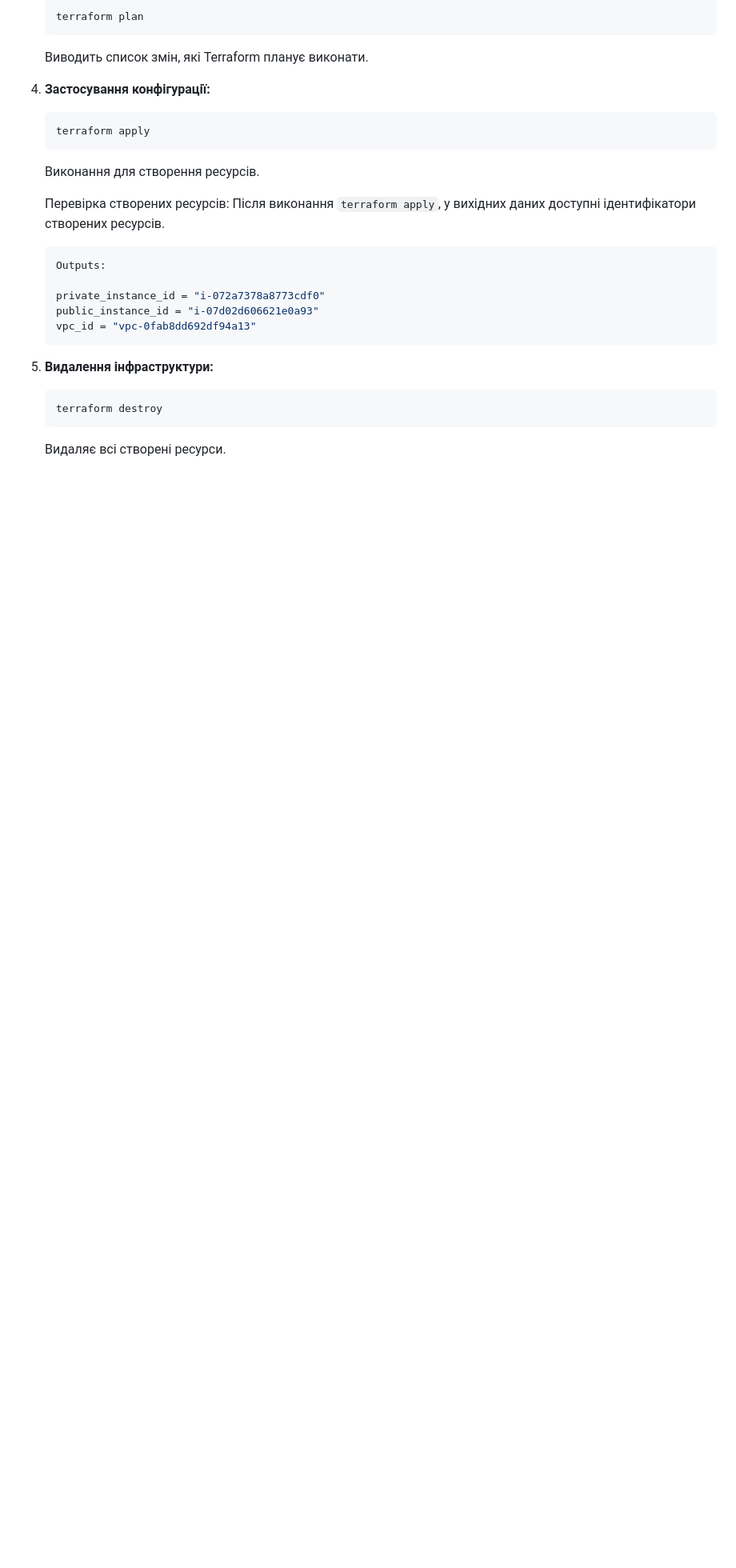
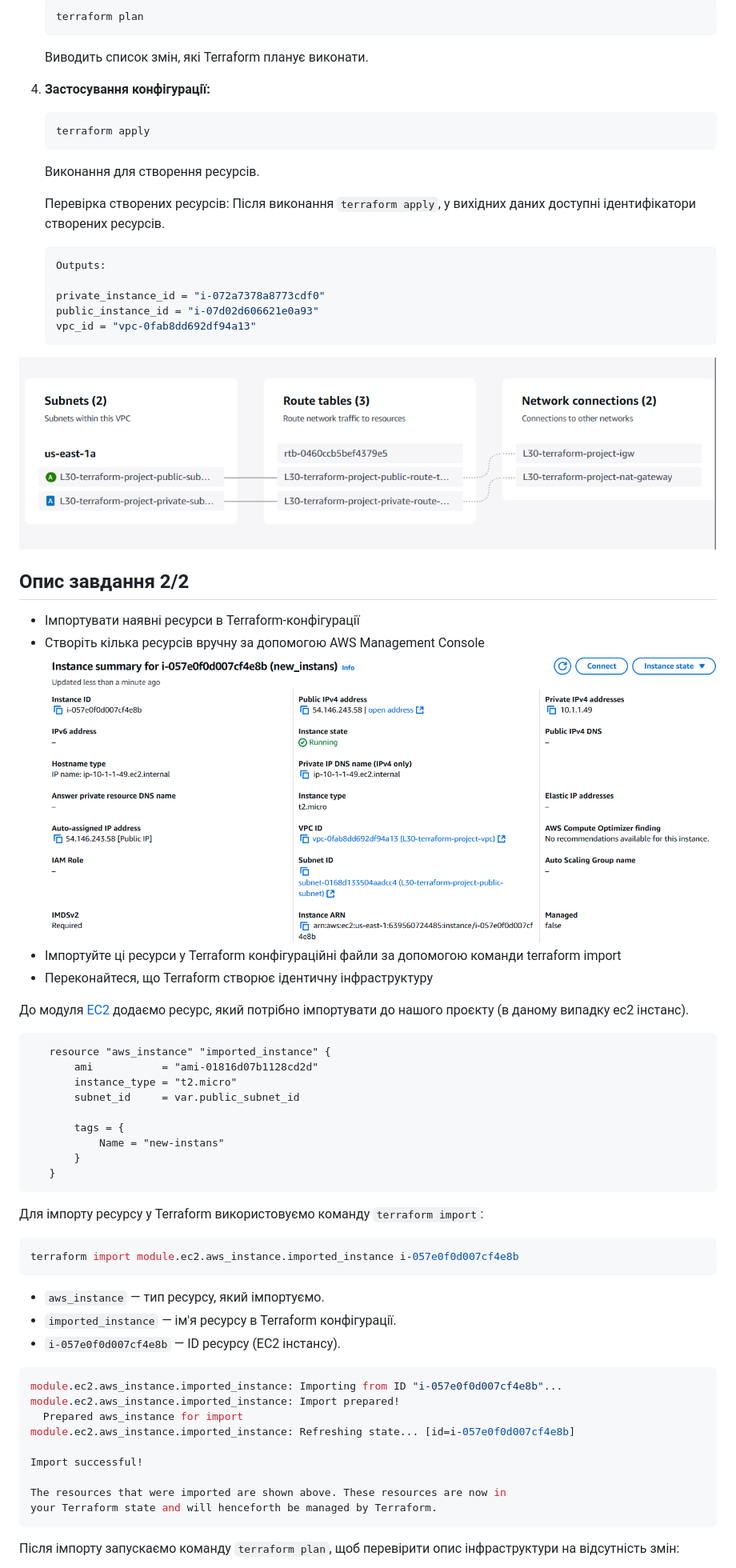
Before and after one commit to Bekmukhambetov/DevOpsLecture, a Markdown page: Lecture_30/README.md, the part around the change printed below. Shown: that part at 80% size. GitHub-like rendering; pictures changed too: Lecture_30/image-1.png (added), Lecture_30/image-2.png (added); blank space fills up the shorter version.

Commit message:
Lecture 30 Terraform 2/2

````diff
--- a/Lecture_30/README.md
+++ b/Lecture_30/README.md
@@ -86,9 +86,49 @@ terraform-project/
    public_instance_id = "i-07d02d606621e0a93"
    vpc_id = "vpc-0fab8dd692df94a13"
    ```
+![alt text](image-1.png)
 
-6. **Видалення інфраструктури:**
-   ```bash
-   terraform destroy
-   ```
-   Видаляє всі створені ресурси.
+
+## Опис завдання 2/2
+
+  * Імпортувати наявні ресурси в Terraform-конфігурації
+  * Створіть кілька ресурсів вручну за допомогою AWS Management Console
+  ![alt text](image-2.png)
+  * Імпортуйте ці ресурси у Terraform конфігураційні файли за допомогою команди terraform import
+  * Переконайтеся, що Terraform створює ідентичну інфраструктуру
+
+До модуля [EC2](terraform-project/modules/ec2/main.tf) додаємо ресурс, який потрібно імпортувати до нашого проєкту (в даному випадку ec2 інстанс).
+ ```
+    resource "aws_instance" "imported_instance" {
+        ami           = "ami-01816d07b1128cd2d"
+        instance_type = "t2.micro"
+        subnet_id     = var.public_subnet_id
+
+        tags = {
+            Name = "new-instans"
+        }
+    }
+ ```
+Для імпорту ресурсу у Terraform використовуємо команду `terraform import`:
+
+```bash
+terraform import module.ec2.aws_instance.imported_instance i-057e0f0d007cf4e8b
+```
+
+* `aws_instance` — тип ресурсу, який імпортуємо.
+* `imported_instance` — ім'я ресурсу в Terraform конфігурації.
+* `i-057e0f0d007cf4e8b` — ID ресурсу (EC2 інстансу).
+
+```bash
+module.ec2.aws_instance.imported_instance: Importing from ID "i-057e0f0d007cf4e8b"...
+module.ec2.aws_instance.imported_instance: Import prepared!
+  Prepared aws_instance for import
+module.ec2.aws_instance.imported_instance: Refreshing state... [id=i-057e0f0d007cf4e8b]
+
+Import successful!
+
+The resources that were imported are shown above. These resources are now in
+your Terraform state and will henceforth be managed by Terraform.
+```
+Після імпорту запускаємо команду `terraform plan`, щоб перевірити опис інфраструктури на відсутність змін:
+
````
Also changed, not shown: other parts of Lecture_30/README.md (+10 -1 lines), Lecture_30/image-3.png (added), Lecture_30/image.png (added), 1 other file.
